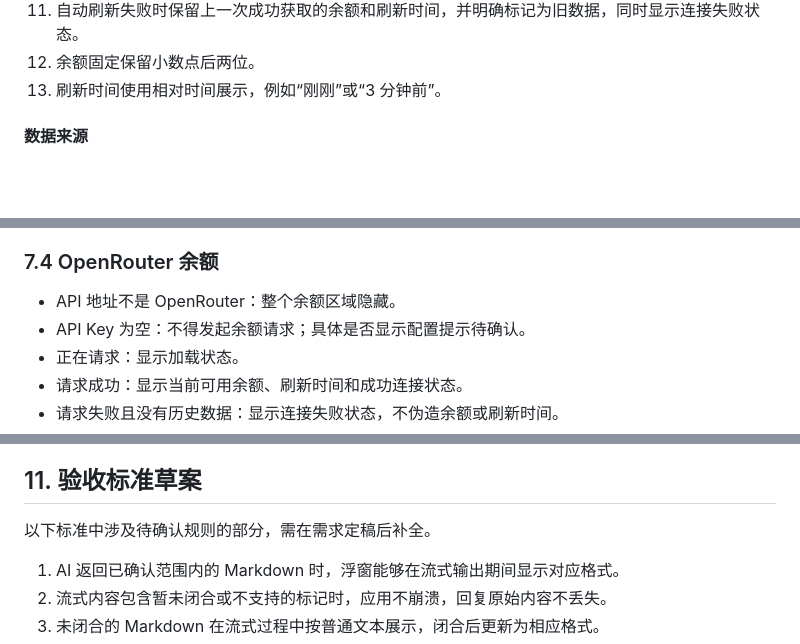
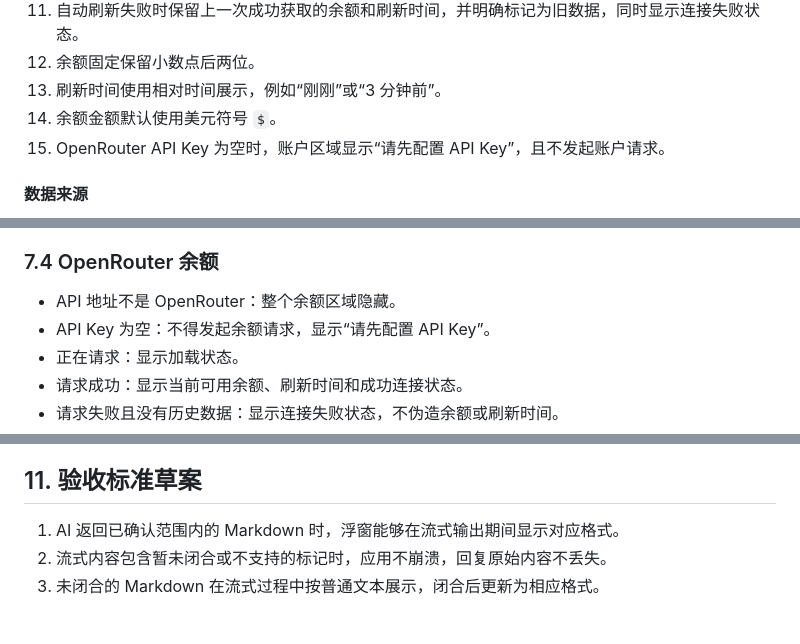
Before and after one commit to higenglele/omii, a Markdown page: 需求说明.md, 3 parts joined by grey strips. Rendered like a GitHub page; blank space fills up the shorter version.

```diff
--- a/需求说明.md
+++ b/需求说明.md
@@ -209,6 +209,8 @@ AI 回复页面的最小尺寸确定为 `380 × 360 pt`。按照五倍规则，
 11. 自动刷新失败时保留上一次成功获取的余额和刷新时间，并明确标记为旧数据，同时显示连接失败状态。
 12. 余额固定保留小数点后两位。
 13. 刷新时间使用相对时间展示，例如“刚刚”或“3 分钟前”。
+14. 余额金额默认使用美元符号 `$`。
+15. OpenRouter API Key 为空时，账户区域显示“请先配置 API Key”，且不发起账户请求。
 
 #### 数据来源
 
@@ -255,7 +257,7 @@ AI 回复页面的最小尺寸确定为 `380 × 360 pt`。按照五倍规则，
 ### 7.4 OpenRouter 余额
 
 - API 地址不是 OpenRouter：整个余额区域隐藏。
-- API Key 为空：不得发起余额请求；具体是否显示配置提示待确认。
+- API Key 为空：不得发起余额请求，显示“请先配置 API Key”。
 - 正在请求：显示加载状态。
 - 请求成功：显示当前可用余额、刷新时间和成功连接状态。
 - 请求失败且没有历史数据：显示连接失败状态，不伪造余额或刷新时间。
@@ -352,8 +354,6 @@ AI 回复页面的最小尺寸确定为 `380 × 360 pt`。按照五倍规则，
 
 ## 11. 验收标准草案
 
-以下标准中涉及待确认规则的部分，需在需求定稿后补全。
-
 1. AI 返回已确认范围内的 Markdown 时，浮窗能够在流式输出期间显示对应格式。
 2. 流式内容包含暂未闭合或不支持的标记时，应用不崩溃，回复原始内容不丢失。
 3. 未闭合的 Markdown 在流式过程中按普通文本展示，闭合后更新为相应格式。
```
Also changed, not shown: other parts of 需求说明.md (+7 -10 lines), 任务清单.md (+9 -11 lines), 技术方案.md (+8 -5 lines).
